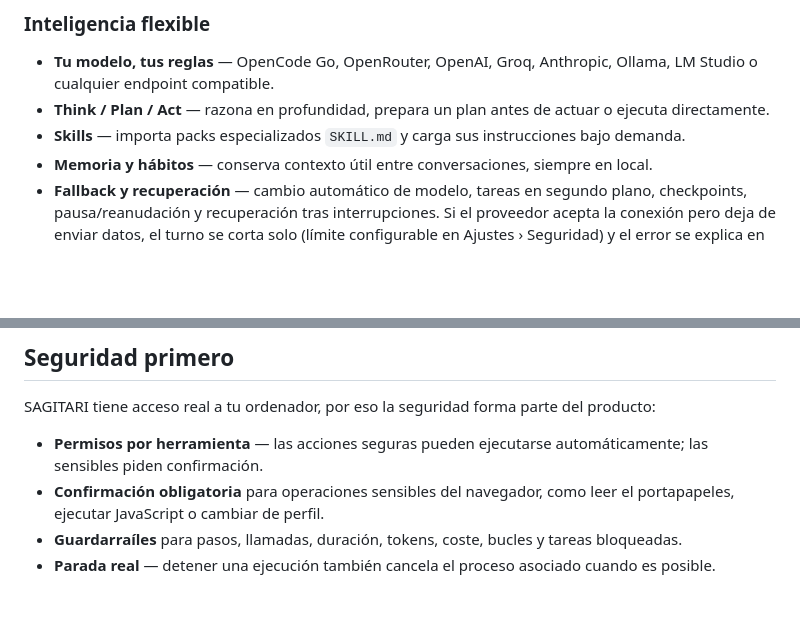
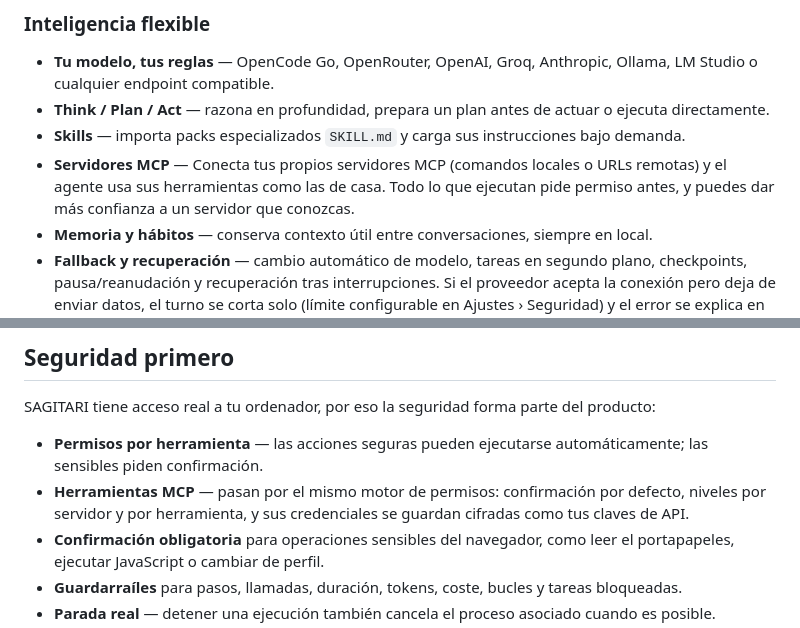
Before and after one commit to dario90vlc/sagitari, a Markdown page: README.es.md, 2 parts joined by grey strips. GitHub-like rendering; blank space fills up the shorter version.

Commit message:
docs: servidores MCP en el README bilingue y en las notas de version

```diff
--- a/README.es.md
+++ b/README.es.md
@@ -53,6 +53,7 @@ La opción recomendada es el instalador de Windows:
 - **Tu modelo, tus reglas** — OpenCode Go, OpenRouter, OpenAI, Groq, Anthropic, Ollama, LM Studio o cualquier endpoint compatible.
 - **Think / Plan / Act** — razona en profundidad, prepara un plan antes de actuar o ejecuta directamente.
 - **Skills** — importa packs especializados `SKILL.md` y carga sus instrucciones bajo demanda.
+- **Servidores MCP** — Conecta tus propios servidores MCP (comandos locales o URLs remotas) y el agente usa sus herramientas como las de casa. Todo lo que ejecutan pide permiso antes, y puedes dar más confianza a un servidor que conozcas.
 - **Memoria y hábitos** — conserva contexto útil entre conversaciones, siempre en local.
 - **Fallback y recuperación** — cambio automático de modelo, tareas en segundo plano, checkpoints, pausa/reanudación y recuperación tras interrupciones. Si el proveedor acepta la conexión pero deja de enviar datos, el turno se corta solo (límite configurable en Ajustes › Seguridad) y el error se explica en el chat. El modelo elegido en Ajustes manda: el router no lo cambia por otro en silencio.
 
@@ -69,6 +70,7 @@ La opción recomendada es el instalador de Windows:
 SAGITARI tiene acceso real a tu ordenador, por eso la seguridad forma parte del producto:
 
 - **Permisos por herramienta** — las acciones seguras pueden ejecutarse automáticamente; las sensibles piden confirmación.
+- **Herramientas MCP** — pasan por el mismo motor de permisos: confirmación por defecto, niveles por servidor y por herramienta, y sus credenciales se guardan cifradas como tus claves de API.
 - **Confirmación obligatoria** para operaciones sensibles del navegador, como leer el portapapeles, ejecutar JavaScript o cambiar de perfil.
 - **Guardarraíles** para pasos, llamadas, duración, tokens, coste, bucles y tareas bloqueadas.
 - **Parada real** — detener una ejecución también cancela el proceso asociado cuando es posible.
```
Also changed, not shown: README.md (+2 -0 lines).
